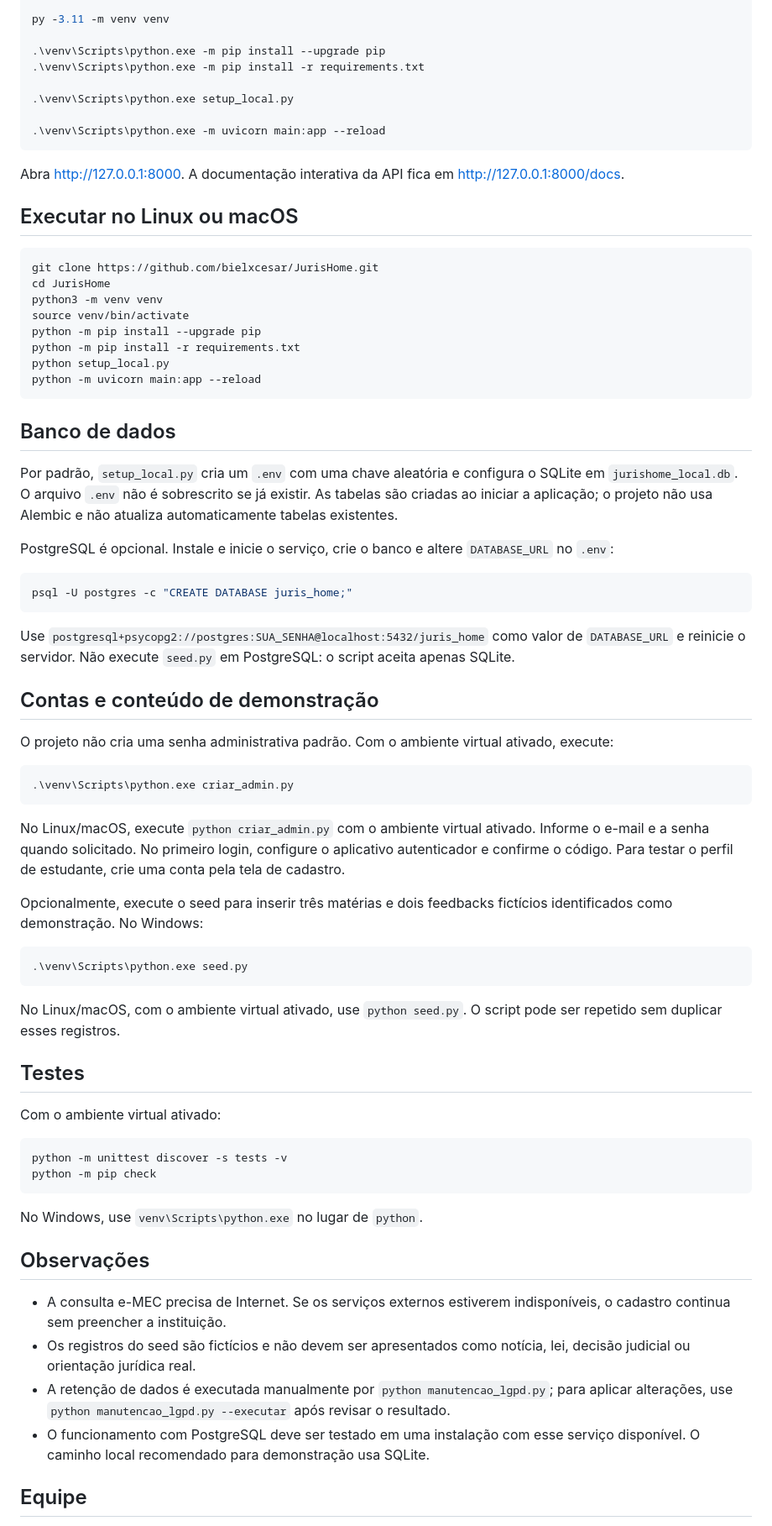
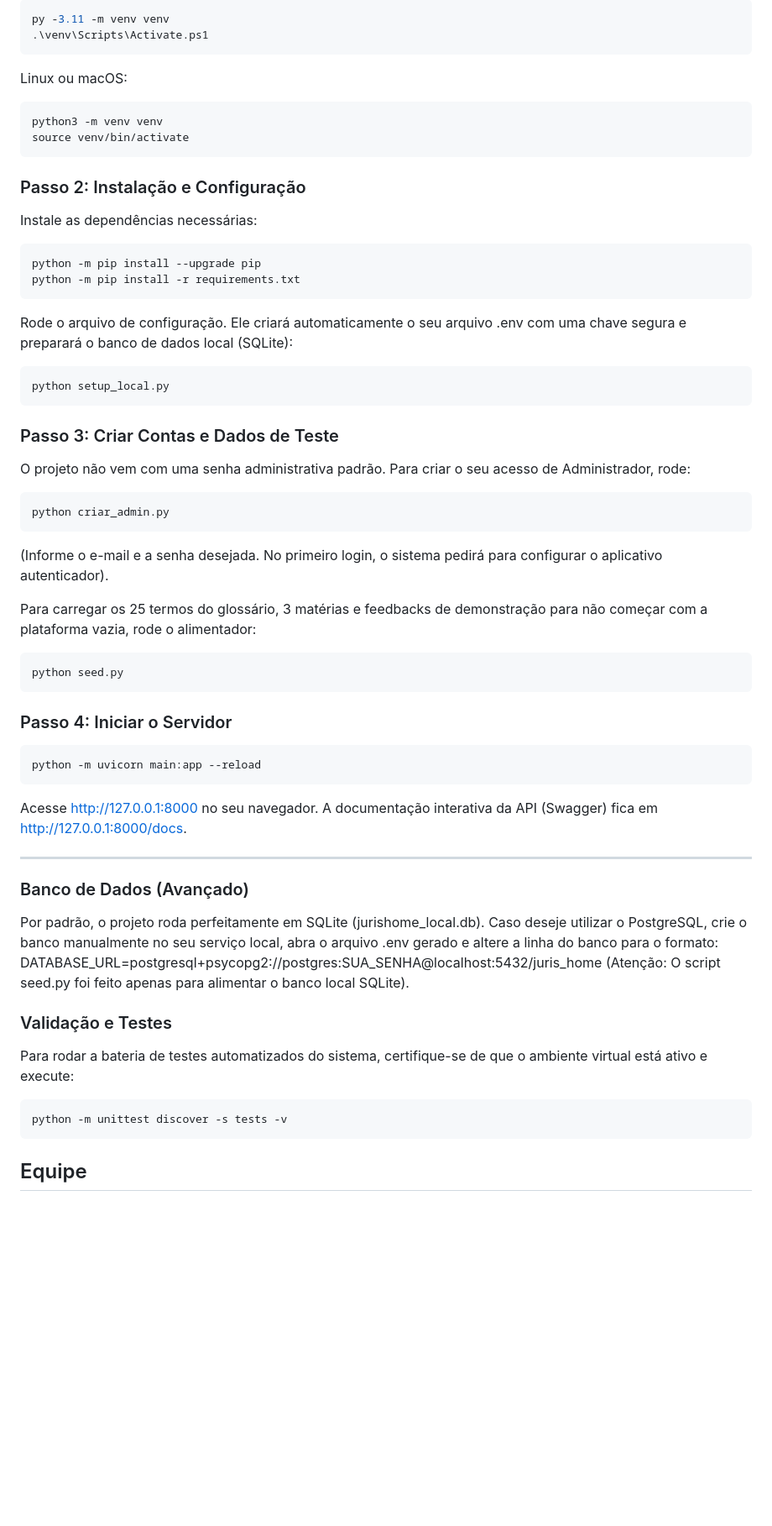
Before and after one commit to bielxcesar/JurisHome, a Markdown page: README.md, the part around one of its changes. Shown at 84% size. GitHub-like rendering; blank space fills up the shorter version.

Commit message:
revisando readme
atualizando readme

````diff
--- a/README.md
+++ b/README.md
@@ -28,76 +64,55 @@ cd JurisHome
 py -3.11 -m venv venv
-
-.\venv\Scripts\python.exe -m pip install --upgrade pip
-.\venv\Scripts\python.exe -m pip install -r requirements.txt
-
-.\venv\Scripts\python.exe setup_local.py
-
-.\venv\Scripts\python.exe -m uvicorn main:app --reload
+.\venv\Scripts\Activate.ps1
+```
+Linux ou macOS:
+```bash
+python3 -m venv venv
+source venv/bin/activate
+```
+### Passo 2: Instalação e Configuração
+Instale as dependências necessárias:
+```bash
+python -m pip install --upgrade pip
+python -m pip install -r requirements.txt
+```
+Rode o arquivo de configuração. Ele criará automaticamente o seu arquivo .env com uma chave segura e preparará o banco de dados local (SQLite):
+```bash
+python setup_local.py
 ```
 
-Abra http://127.0.0.1:8000. A documentação interativa da API fica em http://127.0.0.1:8000/docs.
+### Passo 3: Criar Contas e Dados de Teste
+O projeto não vem com uma senha administrativa padrão. Para criar o seu acesso de Administrador, rode:
+```bash
+python criar_admin.py
+```
 
-## Executar no Linux ou macOS
+(Informe o e-mail e a senha desejada. No primeiro login, o sistema pedirá para configurar o aplicativo autenticador).
 
+Para carregar os 25 termos do glossário, 3 matérias e feedbacks de demonstração para não começar com a plataforma vazia, rode o alimentador:
 ```bash
-git clone https://github.com/bielxcesar/JurisHome.git
-cd JurisHome
-python3 -m venv venv
-source venv/bin/activate
-python -m pip install --upgrade pip
-python -m pip install -r requirements.txt
-python setup_local.py
+python seed.py
+```
+
+### Passo 4: Iniciar o Servidor
+```bash
 python -m uvicorn main:app --reload
 ```
+Acesse http://127.0.0.1:8000 no seu navegador. A documentação interativa da API (Swagger) fica em http://127.0.0.1:8000/docs.
 
-## Banco de dados
+---
 
-Por padrão, `setup_local.py` cria um `.env` com uma chave aleatória e configura o SQLite em `jurishome_local.db`. O arquivo `.env` não é sobrescrito se já existir. As tabelas são criadas ao iniciar a aplicação; o projeto não usa Alembic e não atualiza automaticamente tabelas existentes.
+### Banco de Dados (Avançado)
+Por padrão, o projeto roda perfeitamente em SQLite (jurishome_local.db). Caso deseje utilizar o PostgreSQL, crie o banco manualmente no seu serviço local, abra o arquivo .env gerado e altere a linha do banco para o formato:
+DATABASE_URL=postgresql+psycopg2://postgres:SUA_SENHA@localhost:5432/juris_home
+(Atenção: O script seed.py foi feito apenas para alimentar o banco local SQLite).
 
-PostgreSQL é opcional. Instale e inicie o serviço, crie o banco e altere `DATABASE_URL` no `.env`:
 
-```powershell
-psql -U postgres -c "CREATE DATABASE juris_home;"
-```
 
-Use `postgresql+psycopg2://postgres:SUA_SENHA@localhost:5432/juris_home` como valor de `DATABASE_URL` e reinicie o servidor. Não execute `seed.py` em PostgreSQL: o script aceita apenas SQLite.
-
-## Contas e conteúdo de demonstração
-
-O projeto não cria uma senha administrativa padrão. Com o ambiente virtual ativado, execute:
-
-```powershell
-.\venv\Scripts\python.exe criar_admin.py
-```
-
-No Linux/macOS, execute `python criar_admin.py` com o ambiente virtual ativado.
-Informe o e-mail e a senha quando solicitado. No primeiro login, configure o aplicativo autenticador e confirme o código. Para testar o perfil de estudante, crie uma conta pela tela de cadastro.
-
-Opcionalmente, execute o seed para inserir três matérias e dois feedbacks fictícios identificados como demonstração. No Windows:
-
-```powershell
-.\venv\Scripts\python.exe seed.py
-```
-
-No Linux/macOS, com o ambiente virtual ativado, use `python seed.py`. O script pode ser repetido sem duplicar esses registros.
-
-## Testes
-
-Com o ambiente virtual ativado:
-
+### Validação e Testes
+Para rodar a bateria de testes automatizados do sistema, certifique-se de que o ambiente virtual está ativo e execute:
 ```bash
 python -m unittest discover -s tests -v
-python -m pip check
 ```
-
-No Windows, use `venv\Scripts\python.exe` no lugar de `python`.
-
-## Observações
-
-- A consulta e-MEC precisa de Internet. Se os serviços externos estiverem indisponíveis, o cadastro continua sem preencher a instituição.
-- Os registros do seed são fictícios e não devem ser apresentados como notícia, lei, decisão judicial ou orientação jurídica real.
-- A retenção de dados é executada manualmente por `python manutencao_lgpd.py`; para aplicar alterações, use `python manutencao_lgpd.py --executar` após revisar o resultado.
-- O funcionamento com PostgreSQL deve ser testado em uma instalação com esse serviço disponível. O caminho local recomendado para demonstração usa SQLite.
 
 ## Equipe
 
````
Also changed, not shown: other parts of README.md (+52 -16 lines).
